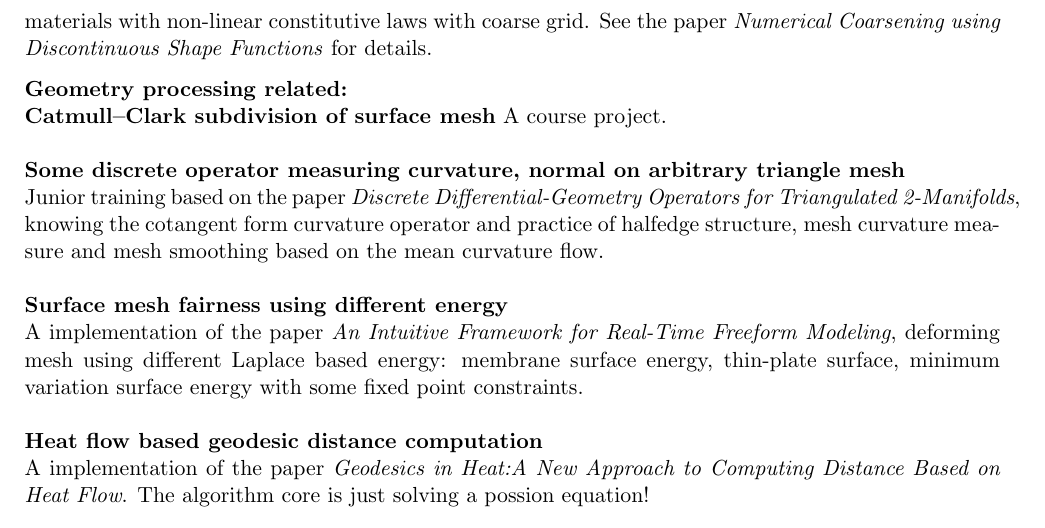
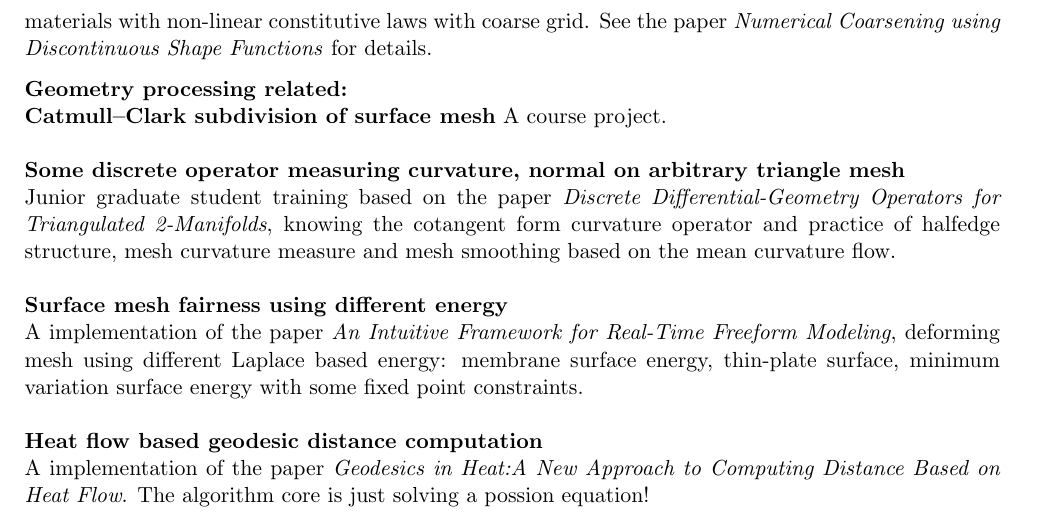
Before and after one commit to WTYatzoo/WTYatzoo.github.io, a LaTeX CV (CV/CV.tex): part of page 2 of 3, cut so that both start at the same text. Compiled offline with pdfLaTeX.

Commit message:
[modify]

```diff
--- a/CV/CV.tex
+++ b/CV/CV.tex
@@ -83,7 +83,7 @@ Jiong Chen, Hujun Bao, \textbf{Tianyu Wang}, Mathieu Desbrun, Jin Huang: Numeric
 
          \textbf{Geometry processing related:}\\
                 {\bf Catmull–Clark subdivision of surface mesh} A course project.\\\\
-                {\bf Some discrete operator measuring  curvature, normal on arbitrary triangle mesh}\\Junior training based on the paper \emph{Discrete Differential-Geometry Operators for Triangulated 2-Manifolds}, knowing the cotangent form curvature operator and practice of halfedge structure, mesh curvature measure and mesh smoothing based on the mean curvature flow.\\\\
+                {\bf Some discrete operator measuring  curvature, normal on arbitrary triangle mesh}\\Junior graduate student training based on the paper \emph{Discrete Differential-Geometry Operators for Triangulated 2-Manifolds}, knowing the cotangent form curvature operator and practice of halfedge structure, mesh curvature measure and mesh smoothing based on the mean curvature flow.\\\\
                 {\bf Surface mesh fairness using different energy}\\A implementation of the paper \emph{An Intuitive Framework for Real-Time Freeform Modeling}, deforming mesh using different Laplace based energy: membrane surface energy, thin-plate surface, minimum variation surface energy with some fixed point constraints.\\\\
                 {\bf Heat flow based geodesic distance computation}\\A implementation of the paper \emph{Geodesics in Heat:A New Approach to Computing Distance Based on Heat Flow}. The algorithm core is just solving a possion equation!\\\\
                 {\bf L1-based construction of polycube maps for mesh}\\ A implementation of the core algorithm of the paper \emph{L1-based Construction of Polycube Maps from Complex Shapes}.\\\\
```
Also changed, not shown: CV/CV.pdf, 1 other file.
